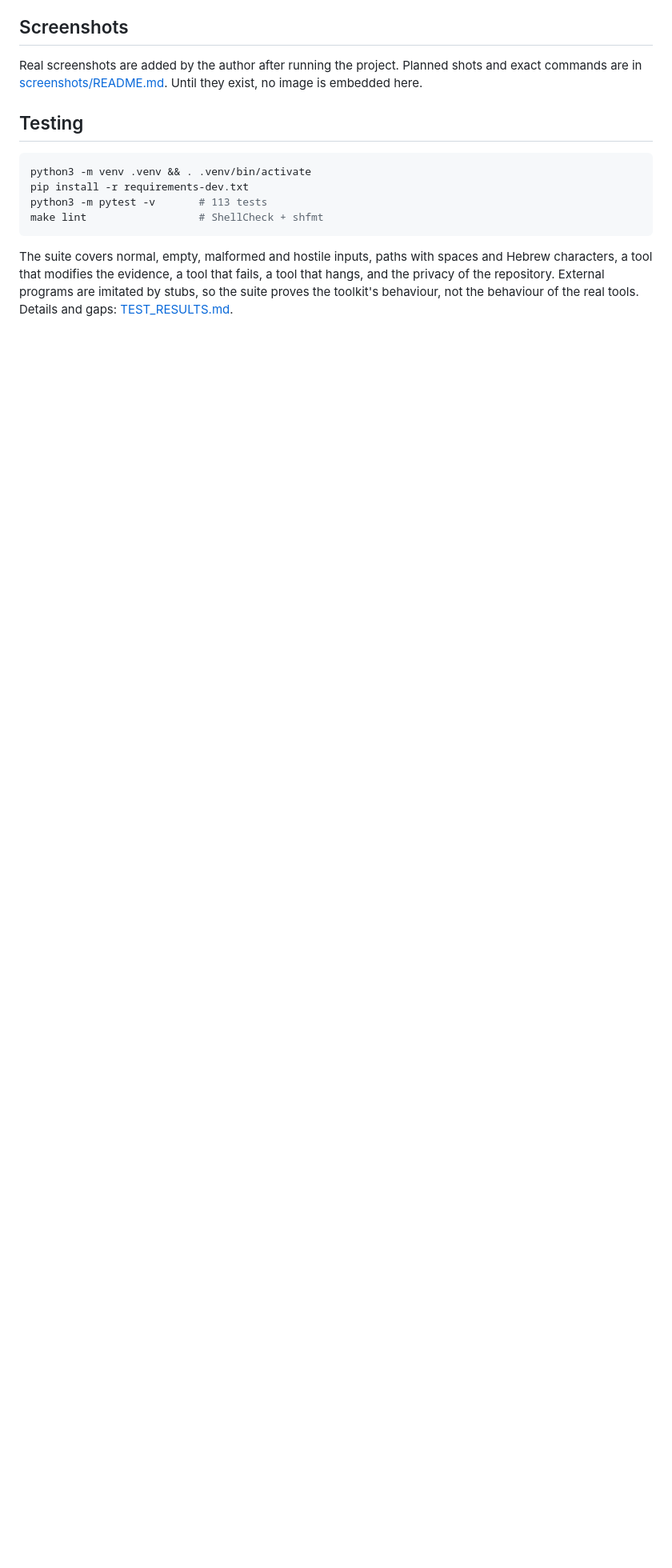
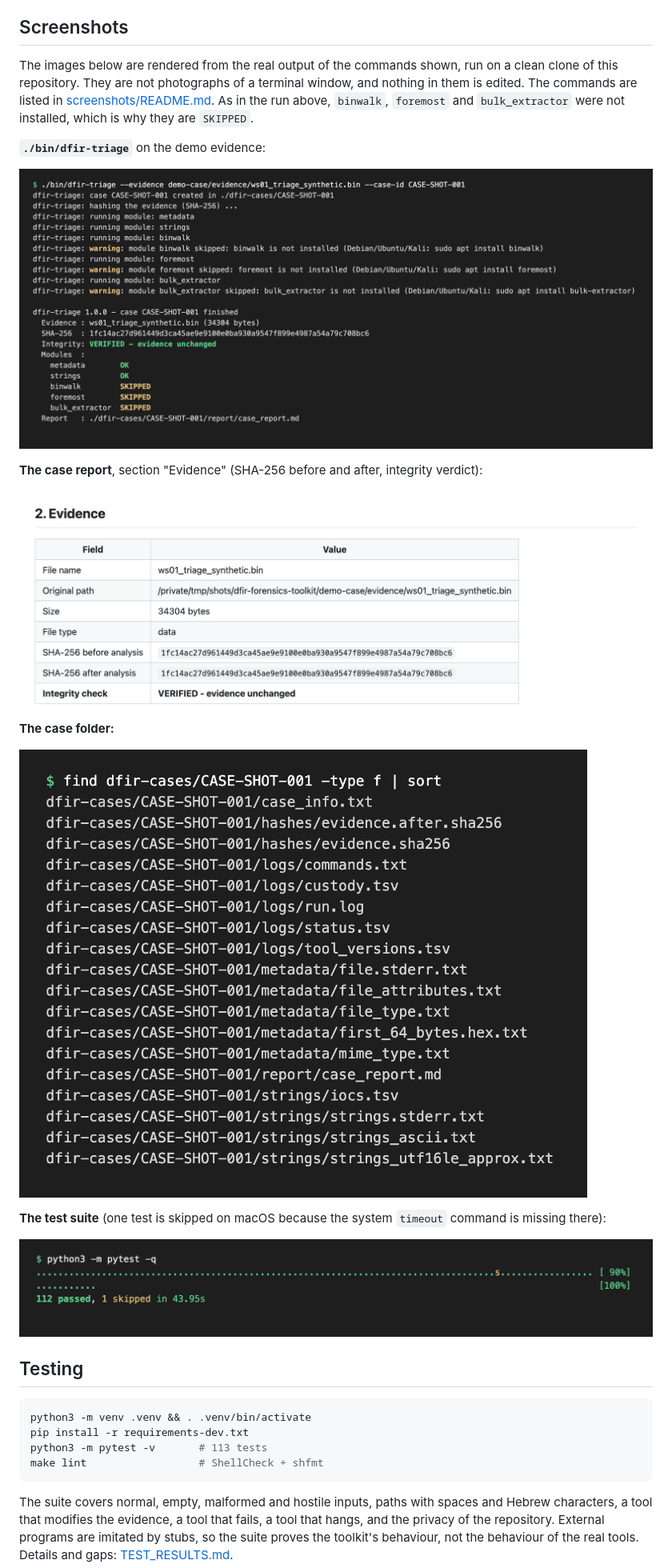
Before and after one commit to OYDeadpoolife/dfir-forensics-toolkit, a Markdown page: README.md, the part around the change. Shown at 80% size. Rendered like a GitHub page; pictures changed too: screenshots/01-triage-run.png (added), screenshots/02-case-report.png (added), screenshots/03-case-folder.png (added); blank space fills up the shorter version.

Commit message:
Add screenshots rendered from real command output

```diff
--- a/README.md
+++ b/README.md
@@ -150,15 +150,25 @@ verification with the real tool**.
 
 ## Screenshots
 
-Real screenshots are added by the author after running the project. Planned shots and exact commands are in
-[screenshots/README.md](screenshots/README.md). Until they exist, no image is embedded here.
+The images below are rendered from the real output of the commands shown, run on a clean clone of this repository. They are not
+photographs of a terminal window, and nothing in them is edited. The commands are listed in [screenshots/README.md](screenshots/README.md).
+As in the run above, `binwalk`, `foremost` and `bulk_extractor` were not installed, which is why they are `SKIPPED`.
 
-<!--
+**`./bin/dfir-triage`** on the demo evidence:
+
 ![dfir-triage run](screenshots/01-triage-run.png)
+
+**The case report**, section "Evidence" (SHA-256 before and after, integrity verdict):
+
 ![Case report](screenshots/02-case-report.png)
+
+**The case folder:**
+
 ![Case folder tree](screenshots/03-case-folder.png)
+
+**The test suite** (one test is skipped on macOS because the system `timeout` command is missing there):
+
 ![Tests](screenshots/04-test-results.png)
--->
 
 ## Testing
 
```
Also changed, not shown: screenshots/README.md (+4 -3 lines).
